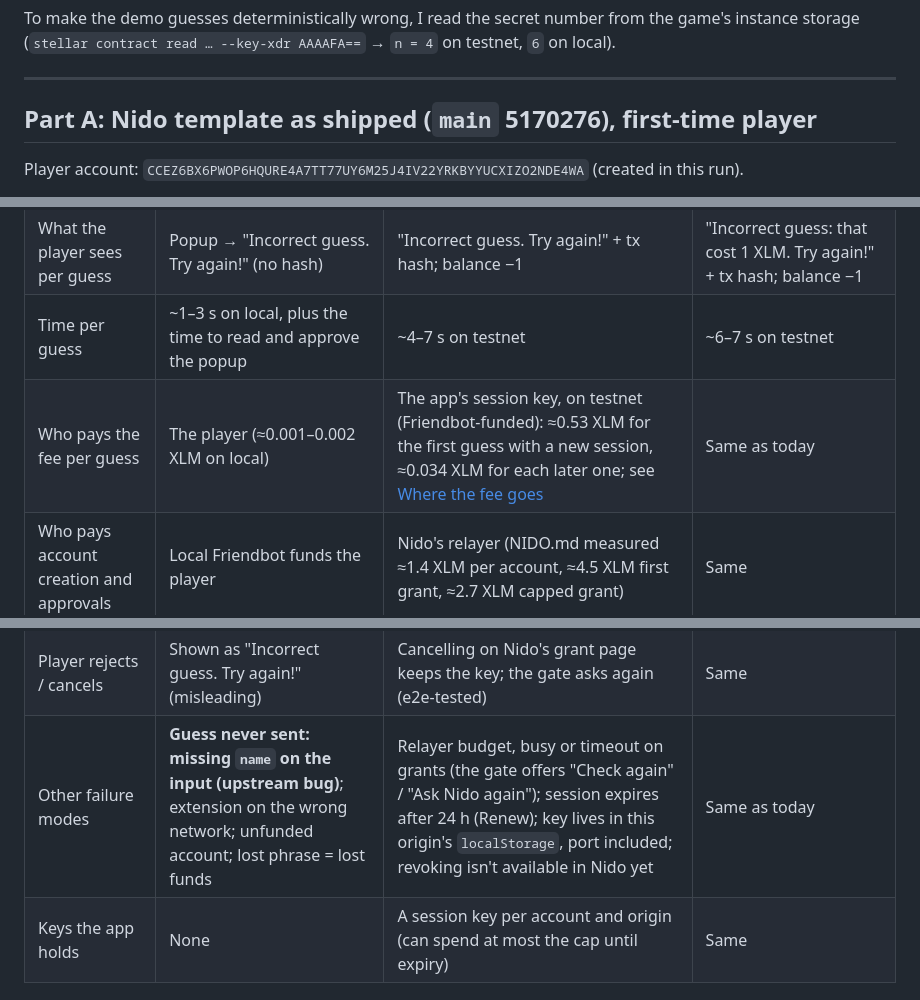
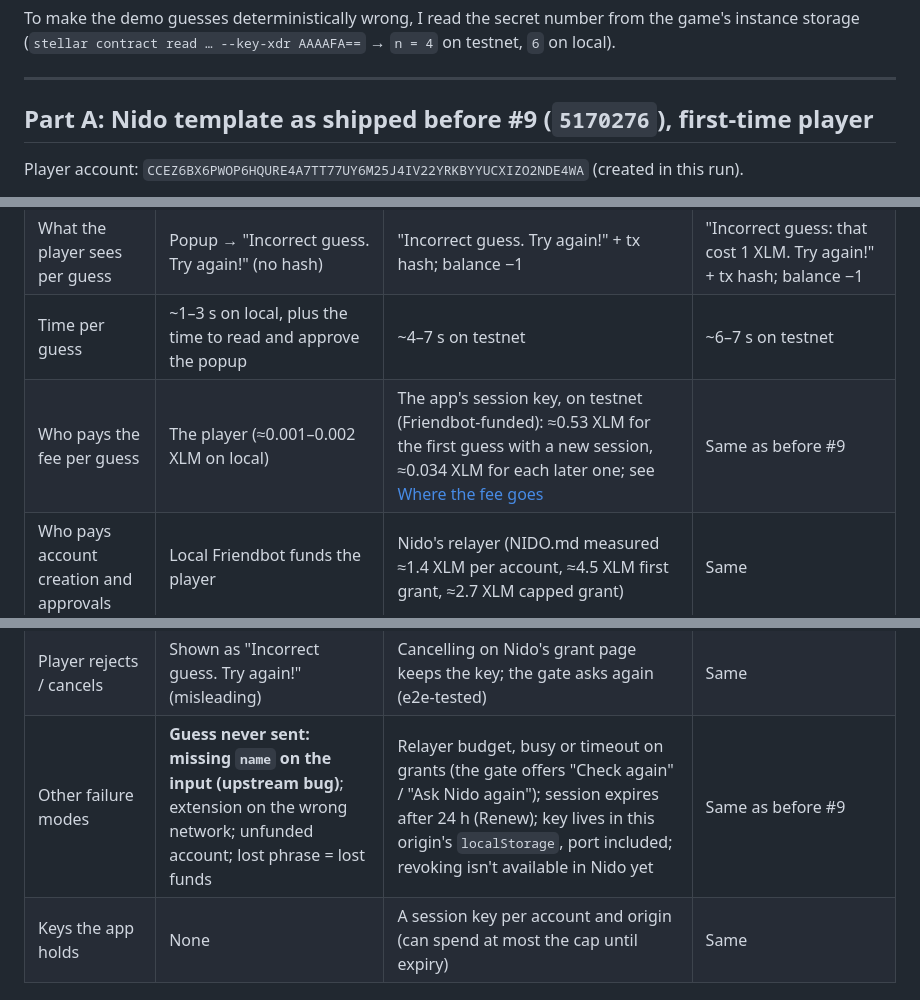
Before and after one commit to bitswell-hq/nidohq__scaffold-template, a Markdown page: docs/ux-walkthrough/README.md, 3 parts joined by grey strips. GitHub-like rendering.

```diff
--- a/docs/ux-walkthrough/README.md
+++ b/docs/ux-walkthrough/README.md
@@ -80,7 +81,7 @@ the game's instance storage (`stellar contract read … --key-xdr AAAAFA==` →
 
 ---
 
-## Part A: Nido template as shipped (`main` 5170276), first-time player
+## Part A: Nido template as shipped before #9 (`5170276`), first-time player
 
 Player account: `CCEZ6BX6PWOP6HQURE4A7TT77UY6M25J4IV22YRKBYYUCXIZO2NDE4WA`
 (created in this run).
@@ -389,12 +390,12 @@ player confirms, and the only protection is reading every popup.
 | Prompts per guess                       | **1 Freighter popup** every guess                                                                                                            | **0**                                                                                                                                                                                                                            | **0**                                                                                                                         |
 | What the player sees per guess          | Popup → "Incorrect guess. Try again!" (no hash)                                                                                              | "Incorrect guess. Try again!" + tx hash; balance −1                                                                                                                                                                              | "Incorrect guess: that cost 1 XLM. Try again!" + tx hash; balance −1                                                          |
 | Time per guess                          | ~1–3 s on local, plus the time to read and approve the popup                                                                                 | ~4–7 s on testnet                                                                                                                                                                                                                | ~6–7 s on testnet                                                                                                             |
-| Who pays the fee per guess              | The player (≈0.001–0.002 XLM on local)                                                                                                       | The app's session key, on testnet (Friendbot-funded): ≈0.53 XLM for the first guess with a new session, ≈0.034 XLM for each later one; see [Where the fee goes](#where-the-fee-goes)                                             | Same as today                                                                                                                 |
+| Who pays the fee per guess              | The player (≈0.001–0.002 XLM on local)                                                                                                       | The app's session key, on testnet (Friendbot-funded): ≈0.53 XLM for the first guess with a new session, ≈0.034 XLM for each later one; see [Where the fee goes](#where-the-fee-goes)                                             | Same as before #9                                                                                                             |
 | Who pays account creation and approvals | Local Friendbot funds the player                                                                                                             | Nido's relayer (NIDO.md measured ≈1.4 XLM per account, ≈4.5 XLM first grant, ≈2.7 XLM capped grant)                                                                                                                              | Same                                                                                                                          |
 | Spending protection                     | None beyond reading each popup                                                                                                               | The account enforces 3 XLM/day for this app's key, until the rules expire (24 h)                                                                                                                                                 | The account enforces **2 XLM/day**: two wrong guesses, then refusal                                                           |
 | Over the limit                          | n/a                                                                                                                                          | Refused in simulation (~1.2 s), nothing sent: "Your account refused: this would go over the spending cap you gave this app."                                                                                                     | Refused the same way: "That's the 2 XLM a day you let this game spend… It cost nothing. Come back tomorrow for more guesses." |
 | Player rejects / cancels                | Shown as "Incorrect guess. Try again!" (misleading)                                                                                          | Cancelling on Nido's grant page keeps the key; the gate asks again (e2e-tested)                                                                                                                                                  | Same                                                                                                                          |
-| Other failure modes                     | **Guess never sent: missing `name` on the input (upstream bug)**; extension on the wrong network; unfunded account; lost phrase = lost funds | Relayer budget, busy or timeout on grants (the gate offers "Check again" / "Ask Nido again"); session expires after 24 h (Renew); key lives in this origin's `localStorage`, port included; revoking isn't available in Nido yet | Same as today                                                                                                                 |
+| Other failure modes                     | **Guess never sent: missing `name` on the input (upstream bug)**; extension on the wrong network; unfunded account; lost phrase = lost funds | Relayer budget, busy or timeout on grants (the gate offers "Check again" / "Ask Nido again"); session expires after 24 h (Renew); key lives in this origin's `localStorage`, port included; revoking isn't available in Nido yet | Same as before #9                                                                                                             |
 | Keys the app holds                      | None                                                                                                                                         | A session key per account and origin (can spend at most the cap until expiry)                                                                                                                                                    | Same                                                                                                                          |
 
 ### Where the fee goes
```
Also changed, not shown: other parts of docs/ux-walkthrough/README.md (+18 -17 lines).
